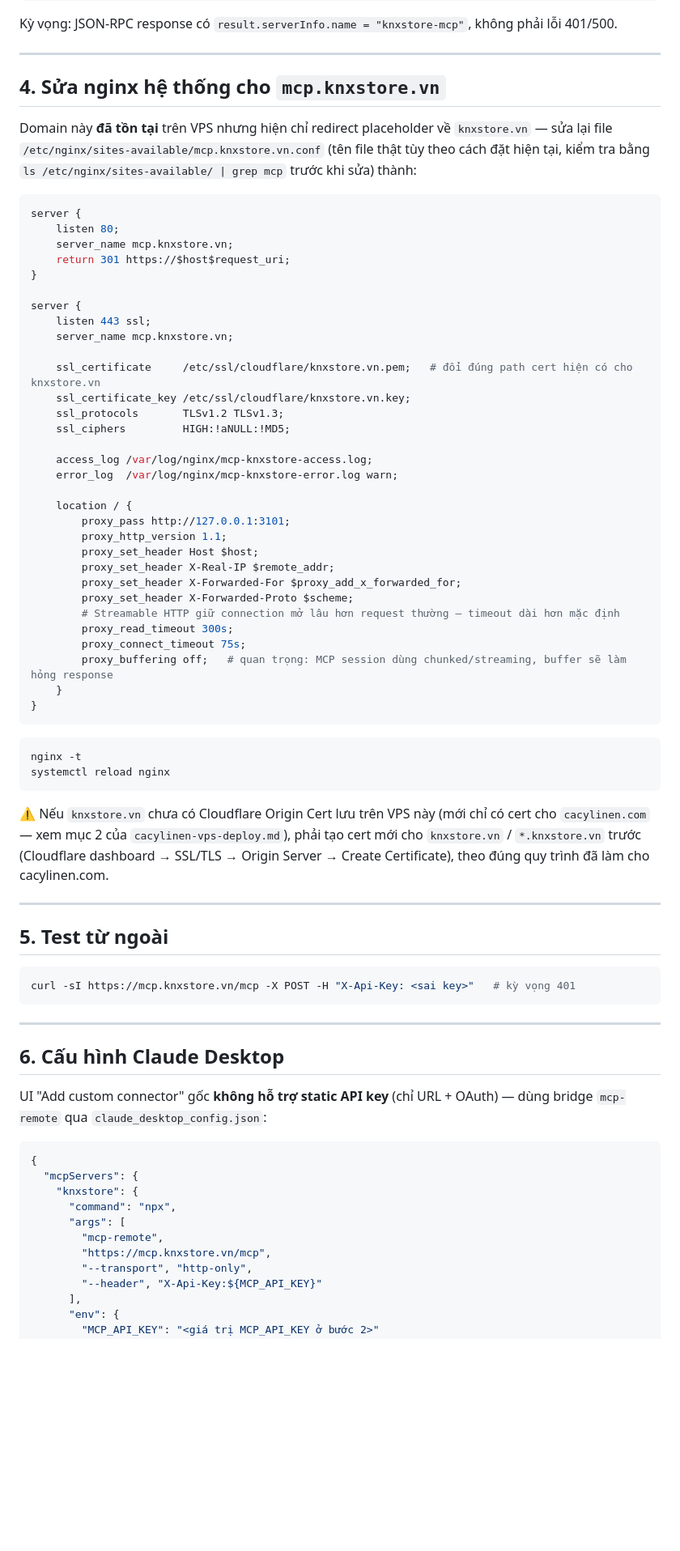
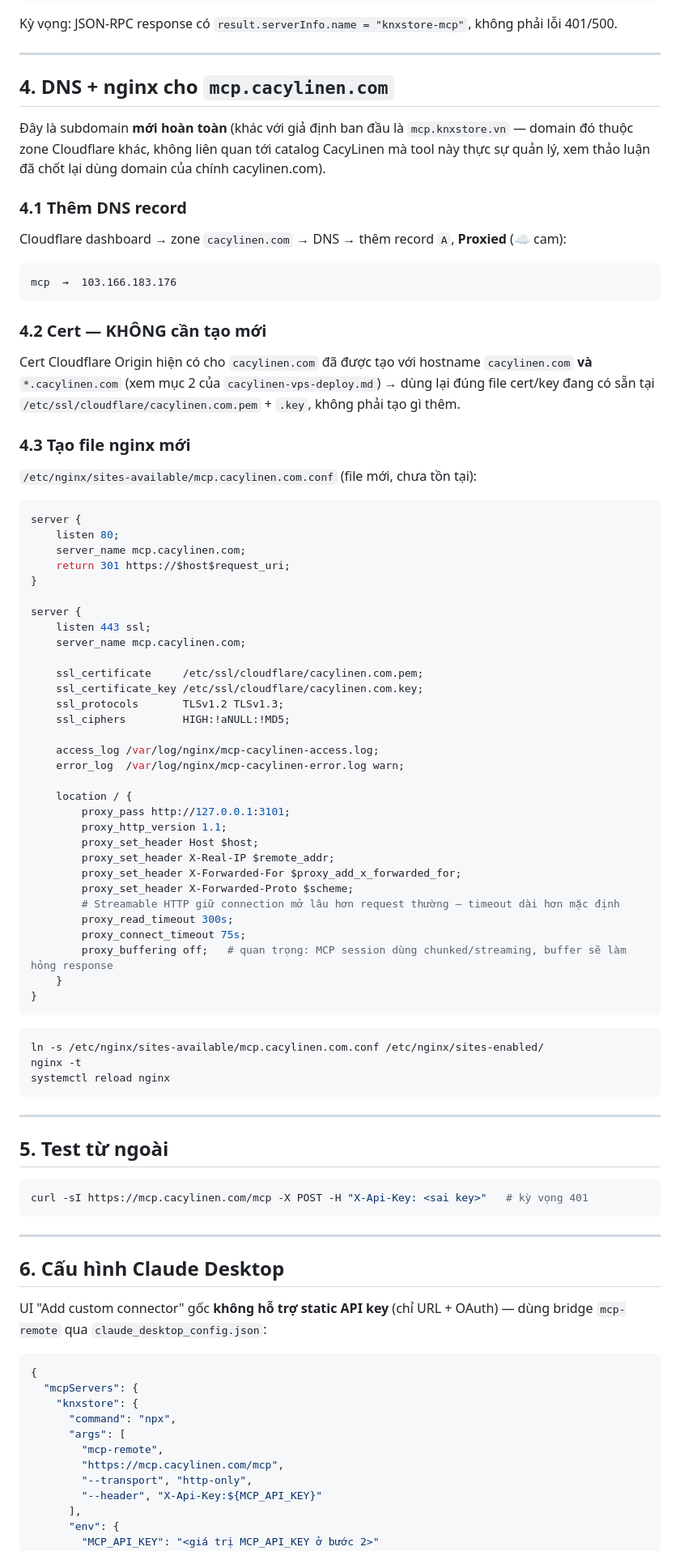
Before and after one commit to spaceCadetVUX/Linen_shop, a Markdown page: doc/deploy-guild/mcp-server-deploy.md, the part around one of its changes. Shown at 81% size. Rendered like a GitHub page; blank space fills up the shorter version.

Commit message:
docs: switch mcp-server domain to mcp.cacylinen.com (matches actual catalog it manages)

````diff
--- a/doc/deploy-guild/mcp-server-deploy.md
+++ b/doc/deploy-guild/mcp-server-deploy.md
@@ -79,30 +79,44 @@ Kỳ vọng: JSON-RPC response có `result.serverInfo.name = "knxstore-mcp"`, kh
 
 ---
 
-## 4. Sửa nginx hệ thống cho `mcp.knxstore.vn`
+## 4. DNS + nginx cho `mcp.cacylinen.com`
 
-Domain này **đã tồn tại** trên VPS nhưng hiện chỉ redirect placeholder về `knxstore.vn` — sửa lại file
-`/etc/nginx/sites-available/mcp.knxstore.vn.conf` (tên file thật tùy theo cách đặt hiện tại, kiểm tra bằng
-`ls /etc/nginx/sites-available/ | grep mcp` trước khi sửa) thành:
+Đây là subdomain **mới hoàn toàn** (khác với giả định ban đầu là `mcp.knxstore.vn` — domain đó thuộc
+zone Cloudflare khác, không liên quan tới catalog CacyLinen mà tool này thực sự quản lý, xem thảo luận
+đã chốt lại dùng domain của chính cacylinen.com).
+
+### 4.1 Thêm DNS record
+Cloudflare dashboard → zone `cacylinen.com` → DNS → thêm record `A`, **Proxied** (☁️ cam):
+```
+mcp  →  103.166.183.176
+```
+
+### 4.2 Cert — KHÔNG cần tạo mới
+Cert Cloudflare Origin hiện có cho `cacylinen.com` đã được tạo với hostname `cacylinen.com` **và**
+`*.cacylinen.com` (xem mục 2 của `cacylinen-vps-deploy.md`) → dùng lại đúng file cert/key đang có sẵn
+tại `/etc/ssl/cloudflare/cacylinen.com.pem` + `.key`, không phải tạo gì thêm.
+
+### 4.3 Tạo file nginx mới
+`/etc/nginx/sites-available/mcp.cacylinen.com.conf` (file mới, chưa tồn tại):
 
 ```nginx
 server {
     listen 80;
-    server_name mcp.knxstore.vn;
+    server_name mcp.cacylinen.com;
     return 301 https://$host$request_uri;
 }
 
 server {
     listen 443 ssl;
-    server_name mcp.knxstore.vn;
+    server_name mcp.cacylinen.com;
 
-    ssl_certificate     /etc/ssl/cloudflare/knxstore.vn.pem;   # đổi đúng path cert hiện có cho knxstore.vn
-    ssl_certificate_key /etc/ssl/cloudflare/knxstore.vn.key;
+    ssl_certificate     /etc/ssl/cloudflare/cacylinen.com.pem;
+    ssl_certificate_key /etc/ssl/cloudflare/cacylinen.com.key;
     ssl_protocols       TLSv1.2 TLSv1.3;
     ssl_ciphers         HIGH:!aNULL:!MD5;
 
-    access_log /var/log/nginx/mcp-knxstore-access.log;
-    error_log  /var/log/nginx/mcp-knxstore-error.log warn;
+    access_log /var/log/nginx/mcp-cacylinen-access.log;
+    error_log  /var/log/nginx/mcp-cacylinen-error.log warn;
 
     location / {
         proxy_pass http://127.0.0.1:3101;
@@ -120,20 +134,17 @@ server {
 ```
 
 ```bash
+ln -s /etc/nginx/sites-available/mcp.cacylinen.com.conf /etc/nginx/sites-enabled/
 nginx -t
 systemctl reload nginx
 ```
-
-⚠️ Nếu `knxstore.vn` chưa có Cloudflare Origin Cert lưu trên VPS này (mới chỉ có cert cho `cacylinen.com` —
-xem mục 2 của `cacylinen-vps-deploy.md`), phải tạo cert mới cho `knxstore.vn` / `*.knxstore.vn` trước
-(Cloudflare dashboard → SSL/TLS → Origin Server → Create Certificate), theo đúng quy trình đã làm cho cacylinen.com.
 
 ---
 
 ## 5. Test từ ngoài
 
 ```bash
-curl -sI https://mcp.knxstore.vn/mcp -X POST -H "X-Api-Key: <sai key>"   # kỳ vọng 401
+curl -sI https://mcp.cacylinen.com/mcp -X POST -H "X-Api-Key: <sai key>"   # kỳ vọng 401
 ```
 
 ---
@@ -150,7 +161,7 @@ qua `claude_desktop_config.json`:
       "command": "npx",
       "args": [
         "mcp-remote",
-        "https://mcp.knxstore.vn/mcp",
+        "https://mcp.cacylinen.com/mcp",
         "--transport", "http-only",
         "--header", "X-Api-Key:${MCP_API_KEY}"
       ],
````
Also changed, not shown: other parts of doc/deploy-guild/mcp-server-deploy.md (+5 -3 lines).
